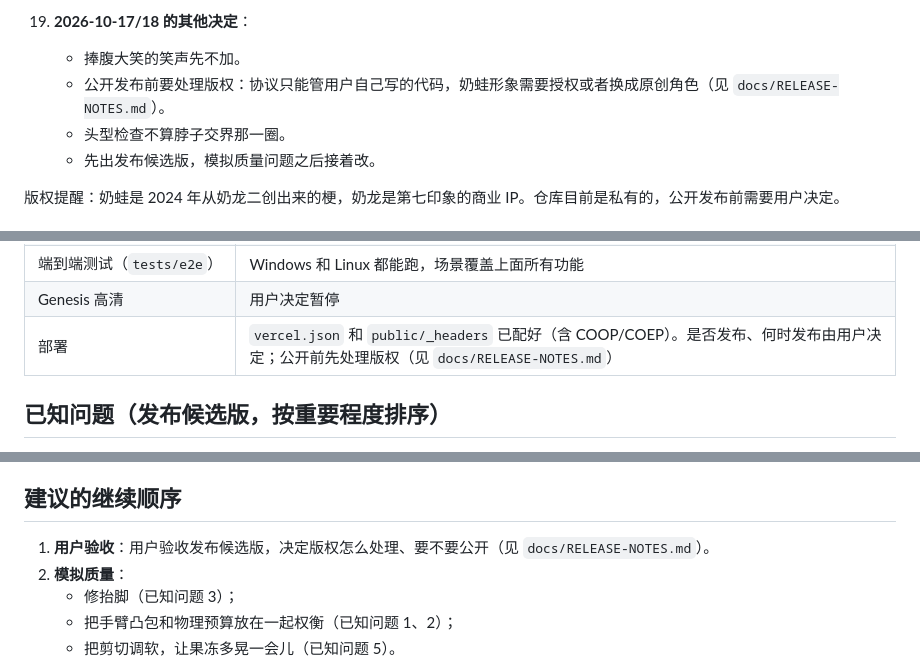
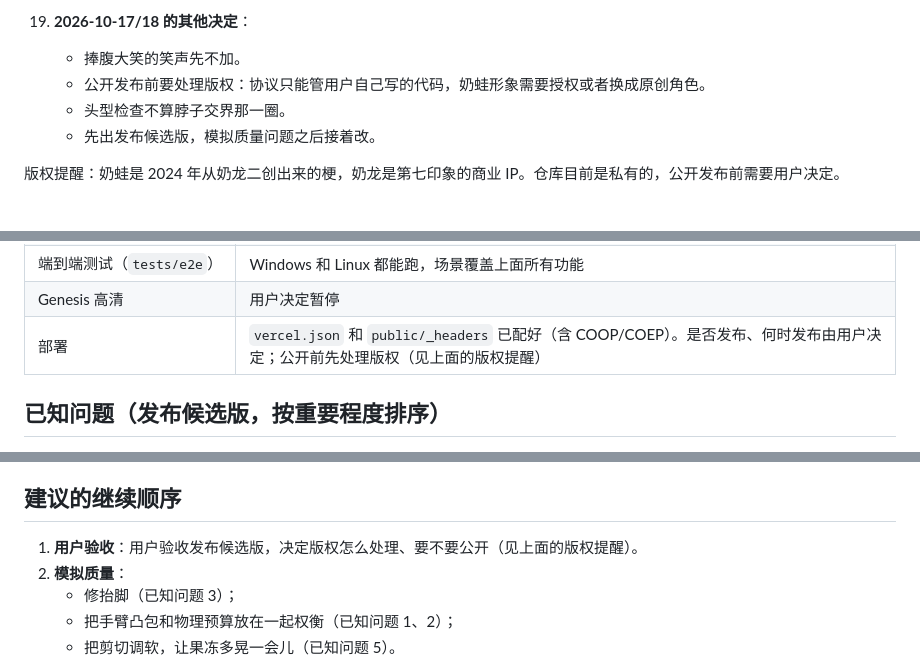
Before and after one commit to ZhiqiLi-CG/naiwa-motion-lab, a Markdown page: docs/HANDOFF.md, 3 parts joined by grey strips. Rendered like a GitHub page.

Commit message:
docs: handoff points to its own copyright reminder

```diff
--- a/docs/HANDOFF.md
+++ b/docs/HANDOFF.md
@@ -86,7 +86,7 @@ MediaPipe 的 wasm 和姿态模型自己托管在 `public/mediapipe/`。它自
 
 19. **2026-10-17/18 的其他决定**：
     - 捧腹大笑的笑声先不加。
-    - 公开发布前要处理版权：协议只能管用户自己写的代码，奶蛙形象需要授权或者换成原创角色（见 `docs/RELEASE-NOTES.md`）。
+    - 公开发布前要处理版权：协议只能管用户自己写的代码，奶蛙形象需要授权或者换成原创角色。
     - 头型检查不算脖子交界那一圈。
     - 先出发布候选版，模拟质量问题之后接着改。
 
@@ -131,7 +131,7 @@ MediaPipe 的 wasm 和姿态模型自己托管在 `public/mediapipe/`。它自
 | 本机 Lab（`lab/`, `src/lab`） | 完成。“优化动作迁移”和“生成新舞蹈”目前只是对话模板，不是带前后指标的正式任务 |
 | 端到端测试（`tests/e2e`） | Windows 和 Linux 都能跑，场景覆盖上面所有功能 |
 | Genesis 高清 | 用户决定暂停 |
-| 部署 | `vercel.json` 和 `public/_headers` 已配好（含 COOP/COEP）。是否发布、何时发布由用户决定；公开前先处理版权（见 `docs/RELEASE-NOTES.md`） |
+| 部署 | `vercel.json` 和 `public/_headers` 已配好（含 COOP/COEP）。是否发布、何时发布由用户决定；公开前先处理版权（见上面的版权提醒） |
 
 ## 已知问题（发布候选版，按重要程度排序）
 
@@ -148,7 +148,7 @@ MediaPipe 的 wasm 和姿态模型自己托管在 `public/mediapipe/`。它自
 
 ## 建议的继续顺序
 
-1. **用户验收**：用户验收发布候选版，决定版权怎么处理、要不要公开（见 `docs/RELEASE-NOTES.md`）。
+1. **用户验收**：用户验收发布候选版，决定版权怎么处理、要不要公开（见上面的版权提醒）。
 2. **模拟质量**：
    - 修抬脚（已知问题 3）；
    - 把手臂凸包和物理预算放在一起权衡（已知问题 1、2）；
```
